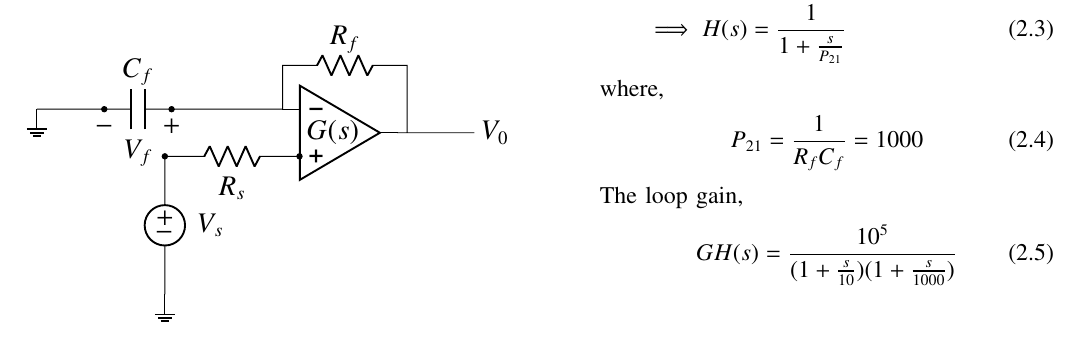
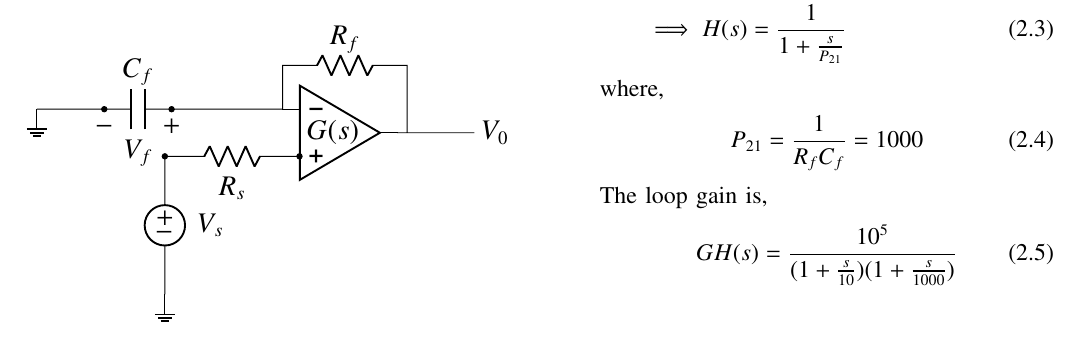
Before and after one commit to Kkuntal990/control_theory4, a LaTeX paper (ketan_control_manual.tex, which reads chapters/ee18btech11028_2.tex): part of page 1 of 2, cut so that both start at the same text. Compiled offline with pdfLaTeX.

Commit message:
Updates from Overleaf

```diff
--- a/chapters/ee18btech11028_2.tex
+++ b/chapters/ee18btech11028_2.tex
@@ -41,7 +41,7 @@ where,
     P_{21} = \frac{1}{R_{f}C_{f}} = 1000
 \end{align}
 
-The loop gain,
+The loop gain is,
 \begin{align}
     GH(s) = \frac{10^5}{(1+\frac{s}{10})(1 + \frac{s}{1000})}
 \end{align}
```
